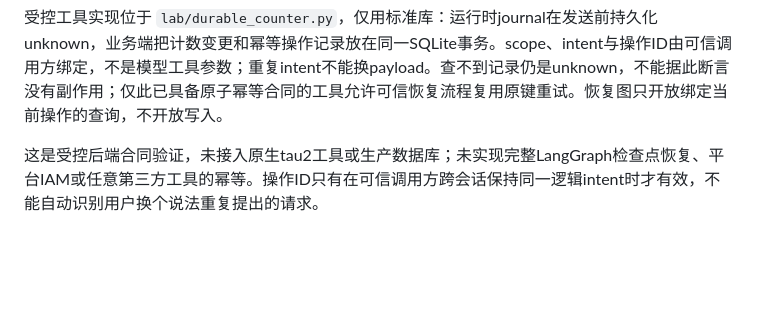
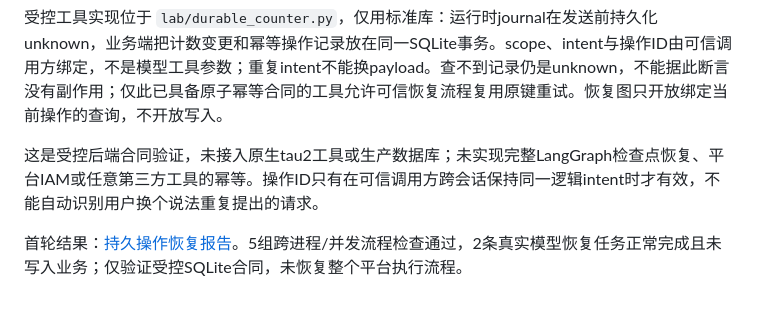
Before and after one commit to nalalana/agent-lab, a Markdown page: lab/README.md, the part around the change. GitHub-like rendering; blank space fills up the shorter version.

Commit message:
Document durable recovery contract, crash checks and real-model read-only recovery

```diff
--- a/lab/README.md
+++ b/lab/README.md
@@ -120,3 +120,5 @@ python lab/run_eval.py --concurrency 2 --repeat 1
 受控工具实现位于 `lab/durable_counter.py`，仅用标准库：运行时journal在发送前持久化unknown，业务端把计数变更和幂等操作记录放在同一SQLite事务。scope、intent与操作ID由可信调用方绑定，不是模型工具参数；重复intent不能换payload。查不到记录仍是unknown，不能据此断言没有副作用；仅此已具备原子幂等合同的工具允许可信恢复流程复用原键重试。恢复图只开放绑定当前操作的查询，不开放写入。
 
 这是受控后端合同验证，未接入原生tau2工具或生产数据库；未实现完整LangGraph检查点恢复、平台IAM或任意第三方工具的幂等。操作ID只有在可信调用方跨会话保持同一逻辑intent时才有效，不能自动识别用户换个说法重复提出的请求。
+
+首轮结果：[持久操作恢复报告](experiments/2026-10-20-durable-operation-recovery.md)。5组跨进程/并发流程检查通过，2条真实模型恢复任务正常完成且未写入业务；仅验证受控SQLite合同，未恢复整个平台执行流程。
```
Also changed, not shown: lab/experiments/2026-10-20-durable-operation-recovery.md (added, +71 -0 lines).
